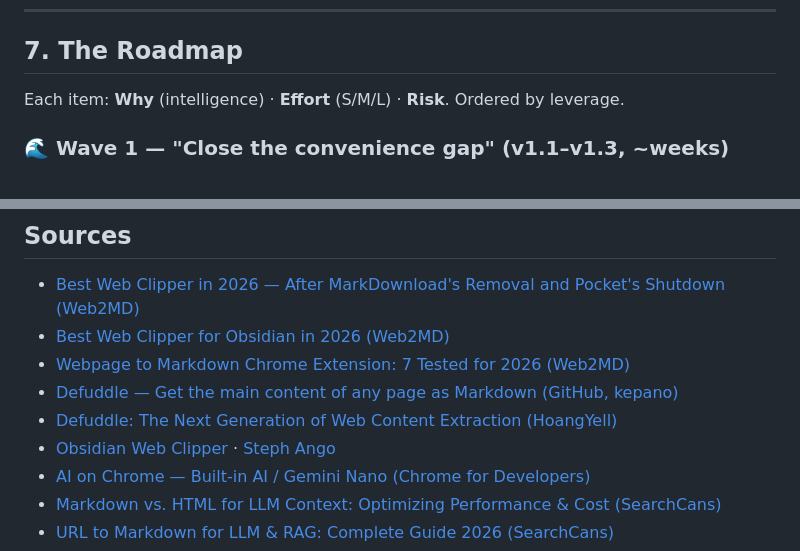
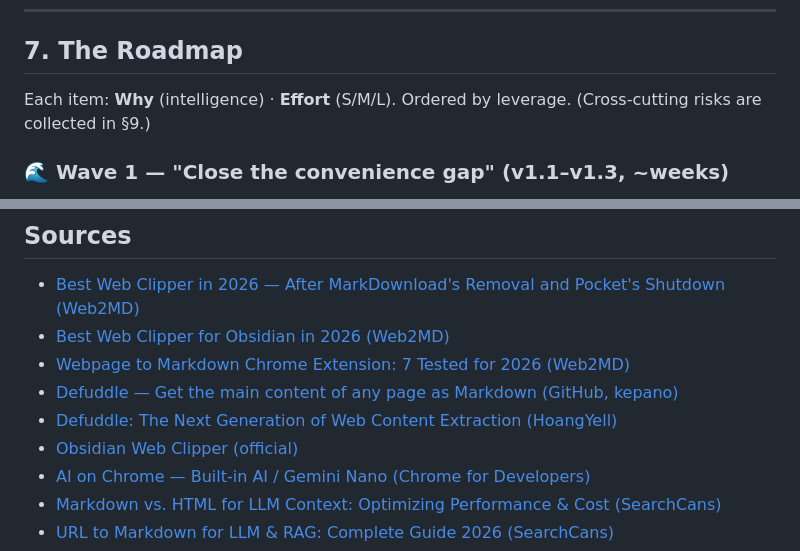
Before and after one commit to TibetOS/page-to-markdown, a Markdown page: ROADMAP.md, 2 parts joined by grey strips. Rendered like a GitHub page.

Commit message:
docs: fix roadmap item-attribute note and broken source link
- §7 intro listed a Risk attribute that the tables don't have; clarify
  that cross-cutting risks live in §9 instead.
- Replace the Steph Ango Obsidian Web Clipper link (404) with the
  authoritative official obsidian.md/clipper source.

Co-Authored-By: Claude Opus 4.8 <noreply@anthropic.com>
Claude-Session: https://claude.ai/code/session_01JXcCmXFaUvebJKvkEcBzKw

```diff
--- a/ROADMAP.md
+++ b/ROADMAP.md
@@ -152,7 +152,7 @@ compromising the open-source, local-first ethos.
 
 ## 7. The Roadmap
 
-Each item: **Why** (intelligence) · **Effort** (S/M/L) · **Risk**. Ordered by leverage.
+Each item: **Why** (intelligence) · **Effort** (S/M/L). Ordered by leverage. (Cross-cutting risks are collected in §9.)
 
 ### 🌊 Wave 1 — "Close the convenience gap" (v1.1–v1.3, ~weeks)
 *Goal: convert orphaned MarkDownload users and AI-first clippers with table-stakes features. Low risk, no new heavy deps.*
@@ -246,7 +246,7 @@ Three pillars to defend and amplify:
 - [Webpage to Markdown Chrome Extension: 7 Tested for 2026 (Web2MD)](https://web2md.org/blog/webpage-to-markdown-chrome-extension-2026-comparison)
 - [Defuddle — Get the main content of any page as Markdown (GitHub, kepano)](https://github.com/kepano/defuddle)
 - [Defuddle: The Next Generation of Web Content Extraction (HoangYell)](https://hoangyell.com/defuddle-explained/)
-- [Obsidian Web Clipper](https://obsidian.md/clipper) · [Steph Ango](https://stephango.com/obsidian-web-clipper)
+- [Obsidian Web Clipper (official)](https://obsidian.md/clipper)
 - [AI on Chrome — Built-in AI / Gemini Nano (Chrome for Developers)](https://developer.chrome.com/docs/ai/built-in)
 - [Markdown vs. HTML for LLM Context: Optimizing Performance & Cost (SearchCans)](https://www.searchcans.com/blog/markdown-vs-html-llm-context-optimization-2026/)
 - [URL to Markdown for LLM & RAG: Complete Guide 2026 (SearchCans)](https://www.searchcans.com/blog/ultimate-guide-url-markdown-llm-rag-2026/)
```
